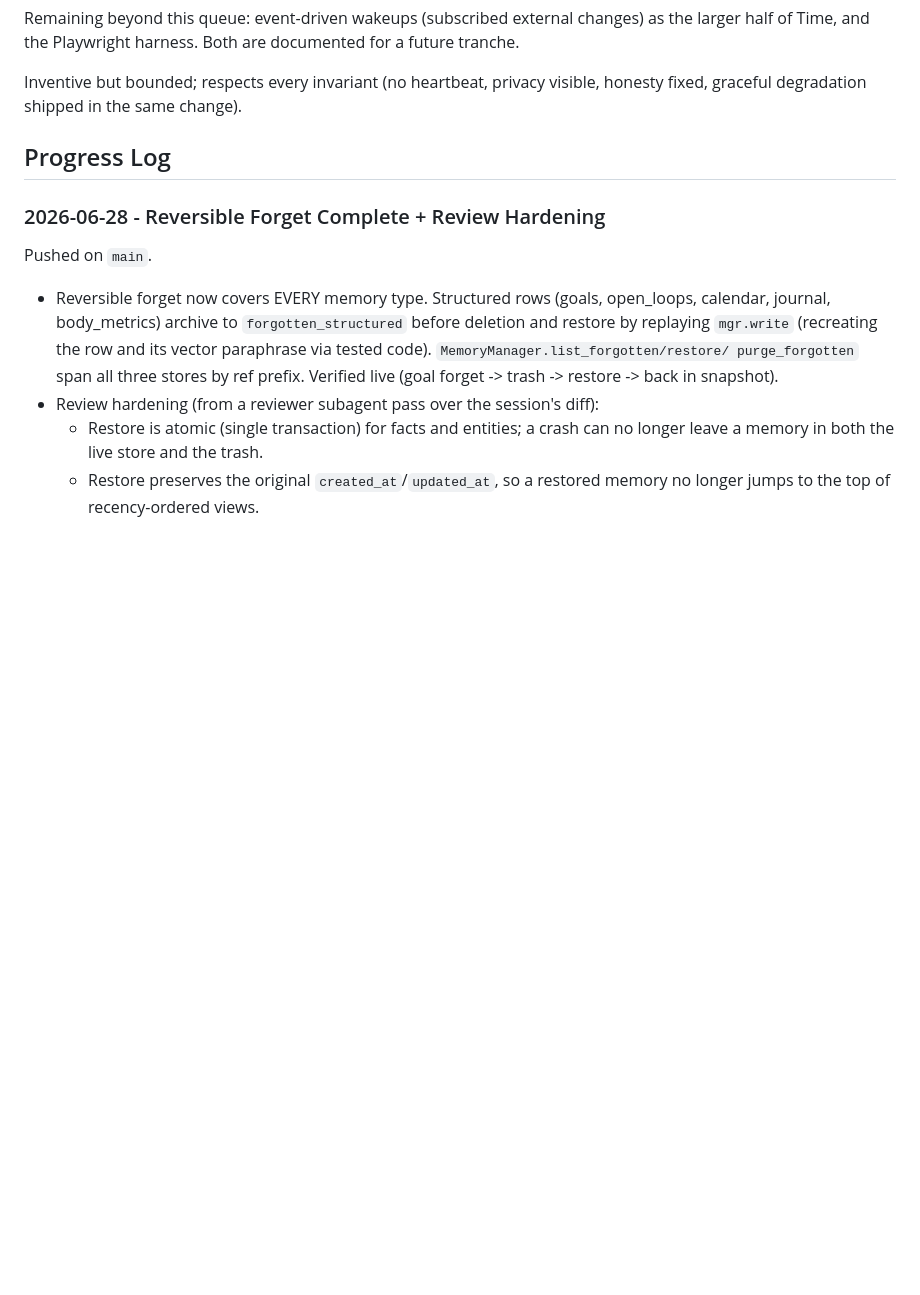
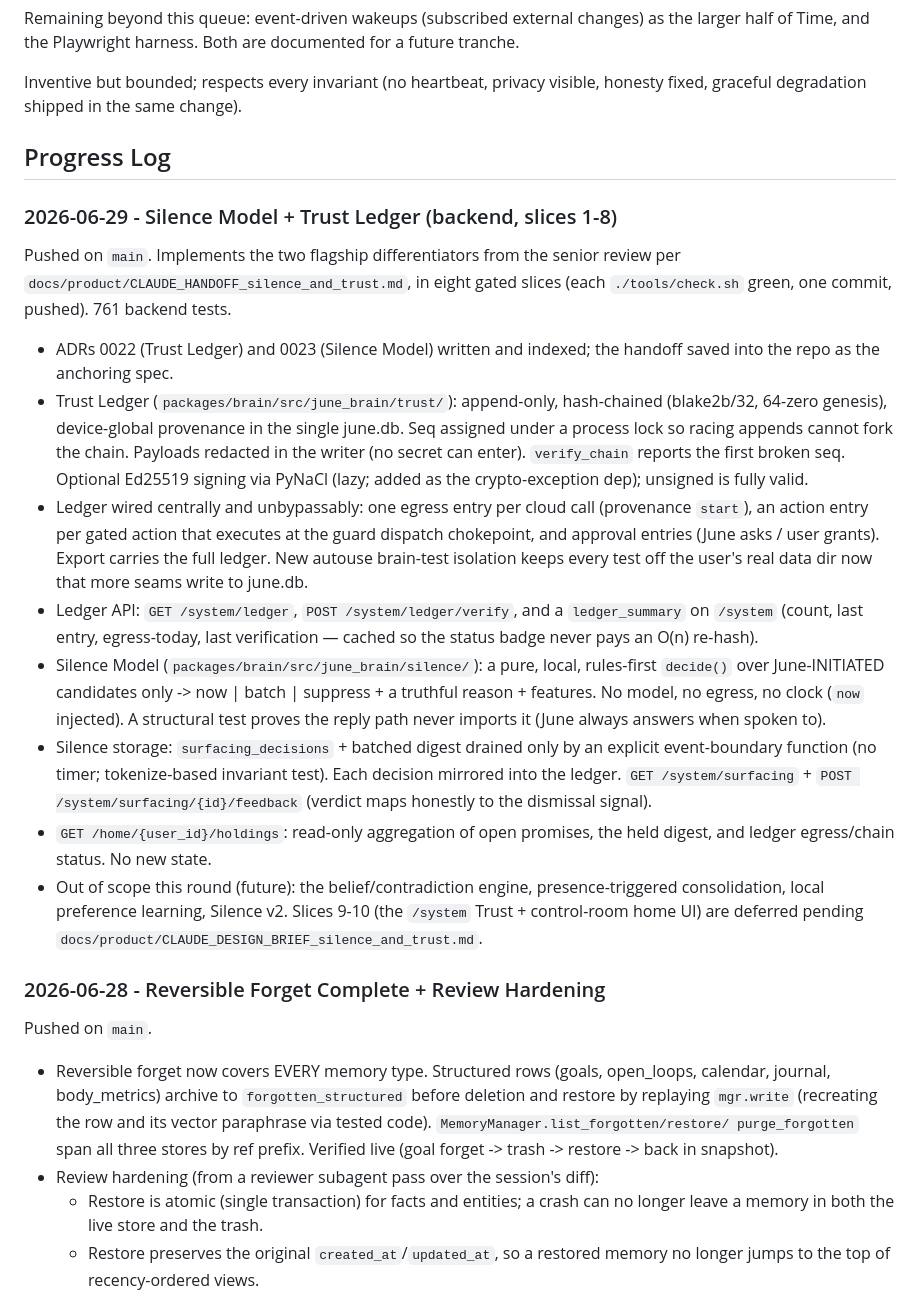
Before and after one commit to IrgenSlj/JuneAI, a Markdown page: docs/product/development-plan.md, the part around the change. GitHub-like rendering; blank space fills up the shorter version.

Commit message:
Record Silence/Trust backend tranche (slices 1-8) in the development plan

```diff
--- a/docs/product/development-plan.md
+++ b/docs/product/development-plan.md
@@ -282,6 +282,45 @@ honesty fixed, graceful degradation shipped in the same change).
 
 ## Progress Log
 
+### 2026-06-29 - Silence Model + Trust Ledger (backend, slices 1-8)
+
+Pushed on `main`. Implements the two flagship differentiators from the senior
+review per `docs/product/CLAUDE_HANDOFF_silence_and_trust.md`, in eight gated
+slices (each `./tools/check.sh` green, one commit, pushed). 761 backend tests.
+
+- ADRs 0022 (Trust Ledger) and 0023 (Silence Model) written and indexed; the
+  handoff saved into the repo as the anchoring spec.
+- Trust Ledger (`packages/brain/src/june_brain/trust/`): append-only,
+  hash-chained (blake2b/32, 64-zero genesis), device-global provenance in the
+  single june.db. Seq assigned under a process lock so racing appends cannot
+  fork the chain. Payloads redacted in the writer (no secret can enter).
+  `verify_chain` reports the first broken seq. Optional Ed25519 signing via
+  PyNaCl (lazy; added as the crypto-exception dep); unsigned is fully valid.
+- Ledger wired centrally and unbypassably: one egress entry per cloud call
+  (provenance `start`), an action entry per gated action that executes at the
+  guard dispatch chokepoint, and approval entries (June asks / user grants).
+  Export carries the full ledger. New autouse brain-test isolation keeps every
+  test off the user's real data dir now that more seams write to june.db.
+- Ledger API: `GET /system/ledger`, `POST /system/ledger/verify`, and a
+  `ledger_summary` on `/system` (count, last entry, egress-today, last
+  verification — cached so the status badge never pays an O(n) re-hash).
+- Silence Model (`packages/brain/src/june_brain/silence/`): a pure, local,
+  rules-first `decide()` over June-INITIATED candidates only -> now | batch |
+  suppress + a truthful reason + features. No model, no egress, no clock
+  (`now` injected). A structural test proves the reply path never imports it
+  (June always answers when spoken to).
+- Silence storage: `surfacing_decisions` + batched digest drained only by an
+  explicit event-boundary function (no timer; tokenize-based invariant test).
+  Each decision mirrored into the ledger. `GET /system/surfacing` +
+  `POST /system/surfacing/{id}/feedback` (verdict maps honestly to the
+  dismissal signal).
+- `GET /home/{user_id}/holdings`: read-only aggregation of open promises,
+  the held digest, and ledger egress/chain status. No new state.
+- Out of scope this round (future): the belief/contradiction engine,
+  presence-triggered consolidation, local preference learning, Silence v2.
+  Slices 9-10 (the `/system` Trust + control-room home UI) are deferred
+  pending `docs/product/CLAUDE_DESIGN_BRIEF_silence_and_trust.md`.
+
 ### 2026-06-28 - Reversible Forget Complete + Review Hardening
 
 Pushed on `main`.
```
